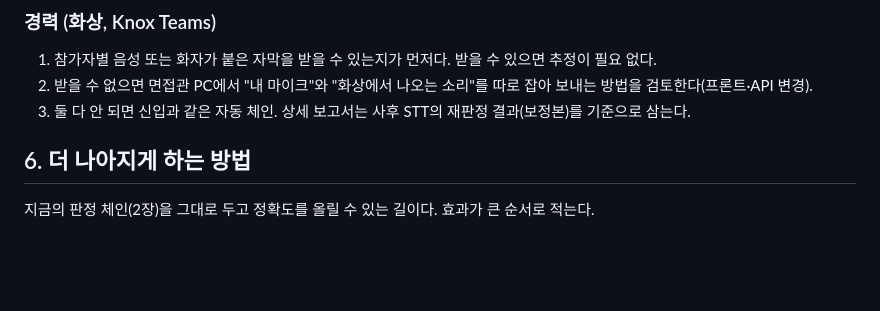
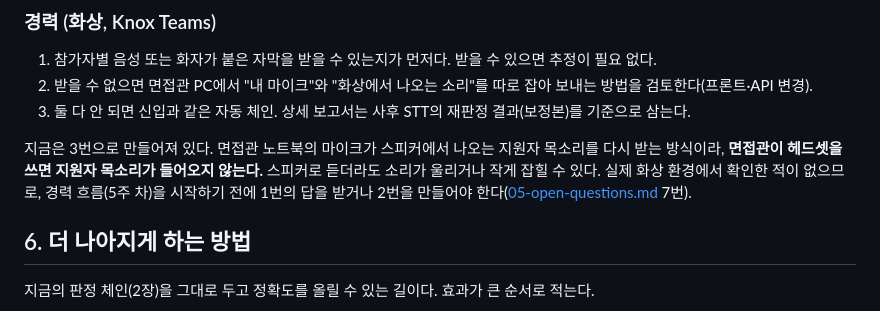
Before and after one commit to lala9663/interview-docs, a Markdown page: 04-speaker-separation.md, the part around the change. Rendered like a GitHub page; blank space fills up the shorter version.

```diff
--- a/04-speaker-separation.md
+++ b/04-speaker-separation.md
@@ -87,6 +87,8 @@ LLM이 대화를 받을 때의 모양: 평가·보고서·꼬리질문 프롬프
 2. 받을 수 없으면 면접관 PC에서 "내 마이크"와 "화상에서 나오는 소리"를 따로 잡아 보내는 방법을 검토한다(프론트·API 변경).
 3. 둘 다 안 되면 신입과 같은 자동 체인. 상세 보고서는 사후 STT의 재판정 결과(보정본)를 기준으로 삼는다.
 
+지금은 3번으로 만들어져 있다. 면접관 노트북의 마이크가 스피커에서 나오는 지원자 목소리를 다시 받는 방식이라, **면접관이 헤드셋을 쓰면 지원자 목소리가 들어오지 않는다.** 스피커로 듣더라도 소리가 울리거나 작게 잡힐 수 있다. 실제 화상 환경에서 확인한 적이 없으므로, 경력 흐름(5주 차)을 시작하기 전에 1번의 답을 받거나 2번을 만들어야 한다([05-open-questions.md](05-open-questions.md) 7번).
+
 ## 6. 더 나아지게 하는 방법
 
 지금의 판정 체인(2장)을 그대로 두고 정확도를 올릴 수 있는 길이다. 효과가 큰 순서로 적는다.
```
Also changed, not shown: 05-open-questions.md (+1 -1 lines), confluence/README.md (+2 -2 lines), confluence/images/1-02.png, confluence/images/2-04.png, 1 other file.
